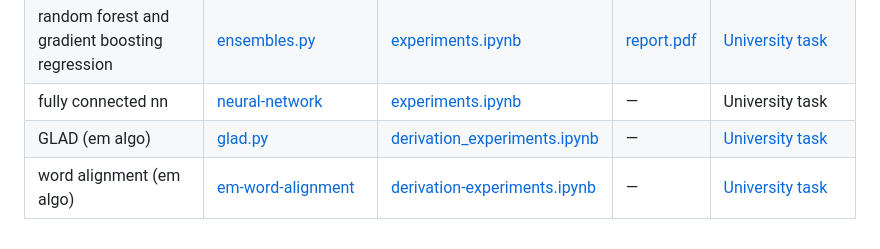
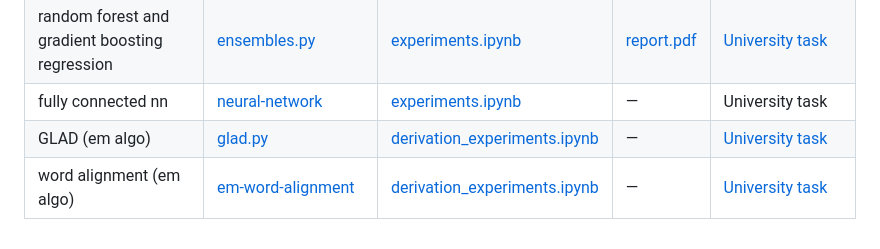
Before and after one commit to voorhs/Machine-Learning-Algorithms, a Markdown page: README.md, the part around the change. Drawn GitHub-style.

```diff
--- a/README.md
+++ b/README.md
@@ -13,5 +13,5 @@ Own implementation of Machine learning algorithms:
 | decision tree                                  | [code-and-experiments.ipynb](https://github.com/voorhs/Machine-Learning-Algorithms/blob/main/decision-tree/code-and-experiments.ipynb) | [code-and-experiments.ipynb](https://github.com/voorhs/Machine-Learning-Algorithms/blob/main/decision-tree/code-and-experiments.ipynb) | —                                                            | AIMasters ML course                                          |
 | random forest and gradient boosting regression | [ensembles.py](https://github.com/voorhs/flask-ensembles/blob/main/src/ensembles.py) | [experiments.ipynb](https://github.com/voorhs/flask-ensembles/blob/main/src/experiments.ipynb) | [report.pdf](https://github.com/voorhs/flask-ensembles/blob/main/report.pdf) | [University task](https://github.com/mmp-practicum-team/mmp_practicum_fall_2022/blob/main/Tasks/Task%2003/task_03.pdf) |
 | fully connected nn                             | [neural-network](https://github.com/voorhs/Machine-Learning-Algorithms/tree/main/neural-network) | [experiments.ipynb](https://github.com/voorhs/Machine-Learning-Algorithms/blob/main/neural-network/experiments.ipynb) | —                                                            | University task                                              |
-| GLAD (em algo)                                 | [glad.py](https://github.com/voorhs/Machine-Learning-Algorithms/tree/main/glad/glad.py) | [derivation_experiments.ipynb](https://github.com/voorhs/Machine-Learning-Algorithms/tree/main/glad/derivation_experiments.ipynb) | —                                                            | [University task](https://github.com/mmp-mmro-team/-mmp_mmro_spring_2023/blob/main/homework_practice/em/homework-practice-09-em.ipynb) |
-| word alignment (em algo)                       | [em-word-alignment](https://github.com/voorhs/Machine-Learning-Algorithms/tree/main/em-word-alignment) | [derivation-experiments.ipynb](https://github.com/voorhs/Machine-Learning-Algorithms/tree/main/em-word-alignment/derivation_experiments.ipynb) | —                                                            | [University task](https://github.com/mmp-mmro-team/-mmp_mmro_spring_2023/blob/main/homework_practice/em/homework-practice-09-em.ipynb) |
+| GLAD (em algo)                                 | [glad.py](https://github.com/voorhs/Machine-Learning-Algorithms/tree/main/em-glad/glad.py) | [derivation_experiments.ipynb](https://github.com/voorhs/Machine-Learning-Algorithms/tree/main/em-glad/derivation_experiments.ipynb) | —                                                            | [University task](https://github.com/mmp-mmro-team/-mmp_mmro_spring_2023/blob/main/homework_practice/em/homework-practice-09-em.ipynb) |
+| word alignment (em algo)                       | [em-word-alignment](https://github.com/voorhs/Machine-Learning-Algorithms/tree/main/em-word-alignment) | [derivation_experiments.ipynb](https://github.com/voorhs/Machine-Learning-Algorithms/tree/main/em-word-alignment/derivation_experiments.ipynb) | —                                                            | [University task](https://github.com/mmp-mmro-team/-mmp_mmro_spring_2023/blob/main/homework_practice/em/homework-practice-09-em.ipynb) |
```
